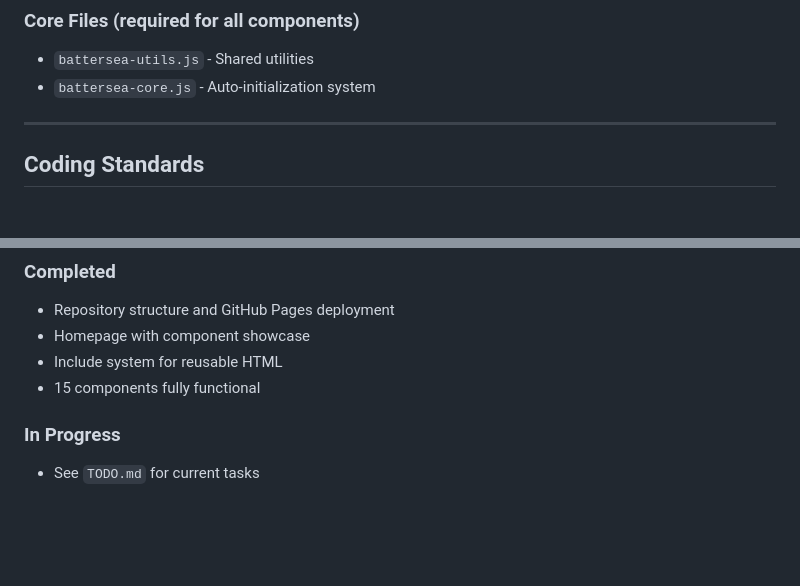
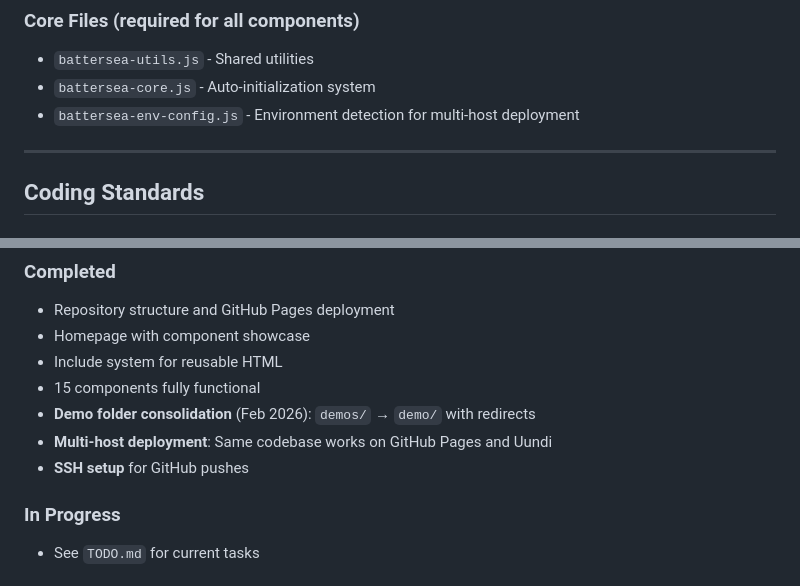
Before and after one commit to idahodesign/battersea-library, a Markdown page: CLAUDE.md, 2 parts joined by grey strips. Drawn GitHub-style; blank space fills up the shorter version.

```diff
--- a/CLAUDE.md
+++ b/CLAUDE.md
@@ -51,6 +54,7 @@ battersea-library/
 ### Core Files (required for all components)
 - `battersea-utils.js` - Shared utilities
 - `battersea-core.js` - Auto-initialization system
+- `battersea-env-config.js` - Environment detection for multi-host deployment
 
 ---
 
@@ -96,6 +100,9 @@ battersea-library/
 - Homepage with component showcase
 - Include system for reusable HTML
 - 15 components fully functional
+- **Demo folder consolidation** (Feb 2026): `demos/` → `demo/` with redirects
+- **Multi-host deployment**: Same codebase works on GitHub Pages and Uundi
+- **SSH setup** for GitHub pushes
 
 ### In Progress
 - See `TODO.md` for current tasks
```
Also changed, not shown: other parts of CLAUDE.md (+30 -5 lines).
